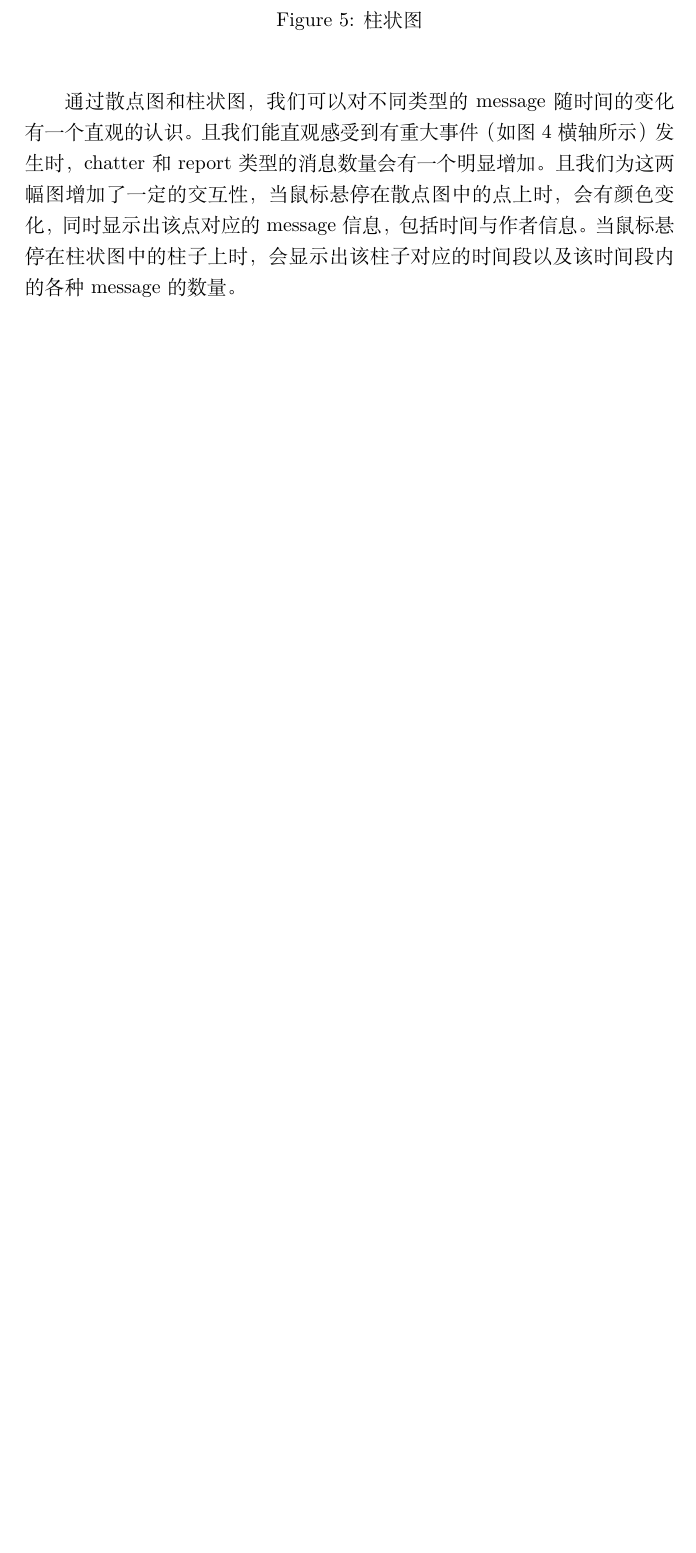
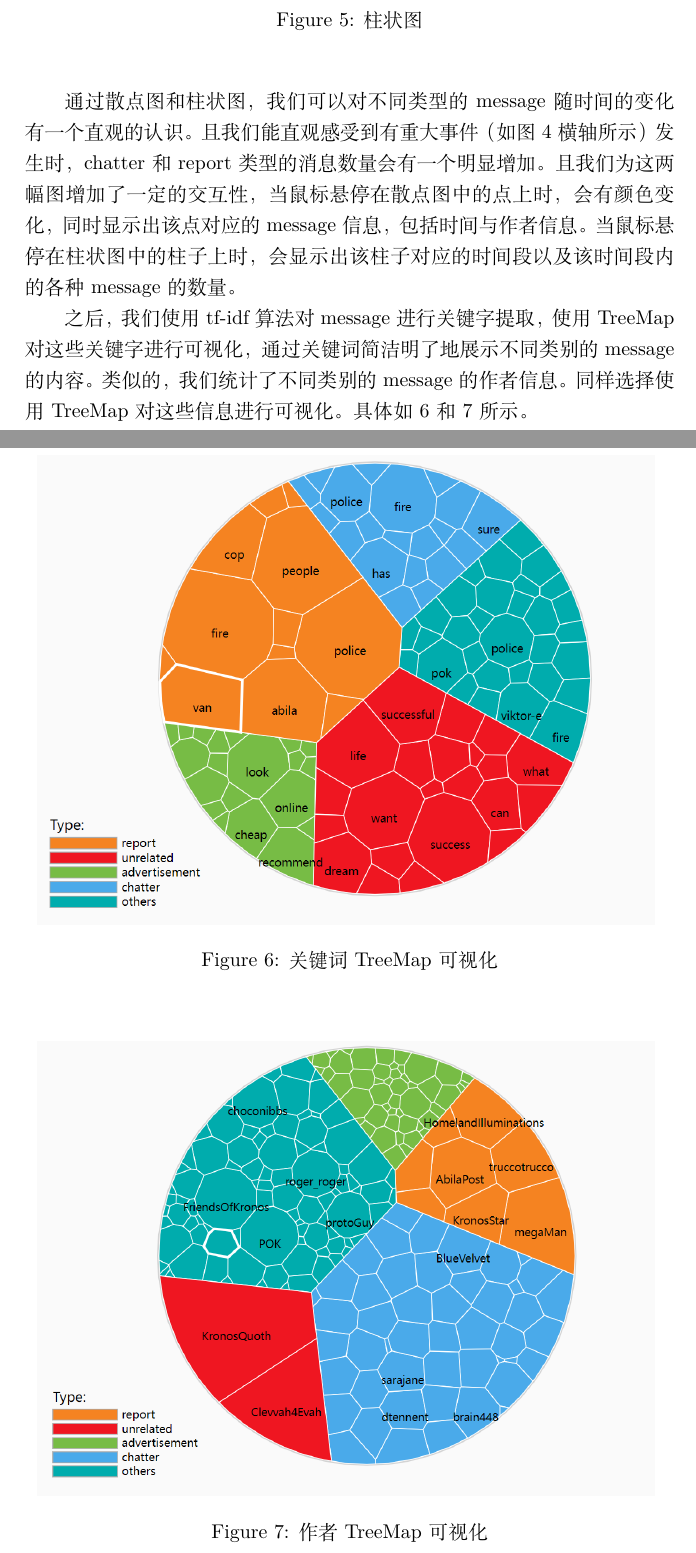
Before and after one commit to tjujingzong/VAST2021-MC3, a LaTeX document (实验报告/main.tex): part of page 8 of 9 before the commit and two parts of pages 8 and 9 of 10 after it, the two joined at a grey line, cut so that both start at the same text, the shorter picture padded with empty space. Compiled offline with XeLaTeX.

Commit message:
add some in tex

```diff
--- a/实验报告/main.tex
+++ b/实验报告/main.tex
@@ -162,4 +162,16 @@ chatter和report类型的消息数量会有一个明显增加。
 鼠标悬停在柱状图中的柱子上时，会显示出该柱子对应的时间段以及该时间段内
 的各种message的数量。
 
-
+之后，我们使用tf-idf算法对message进行关键字提取，使用TreeMap对这些关键字进行可视化，
+通过关键词简洁明了地展示不同类别的message的内容。类似的，我们统计了不同类别的message的
+作者信息。同样选择使用TreeMap对这些信息进行可视化。具体如~\ref{fig:1-keyword}~和~\ref{fig:1-author}~所示。
+\begin{figure}[H]
+  \centering
+  \includegraphics[width=0.95\textwidth]{images/1-keyword.png}
+  \caption{关键词TreeMap可视化}\label{fig:1-keyword}
+  \vspace{\baselineskip}
+\end{figure}
+\begin{figure}[H]
+  \centering
+  \includegraphics[width=0.95\textwidth]{images/1-author.png}
+  \caption{作者TreeMap可视化}\label{fig:1-author}
```
Also changed, not shown: 实验报告/main.bbl (added), 实验报告/main.pdf, 实验报告/main.tex (14 more changed lines), 6 other files.
